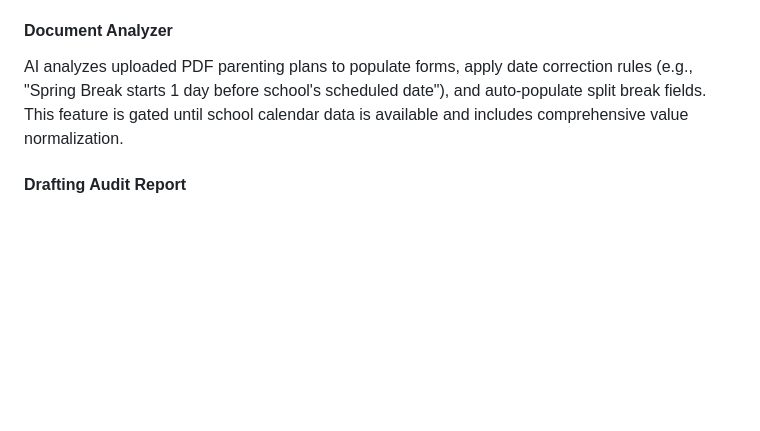
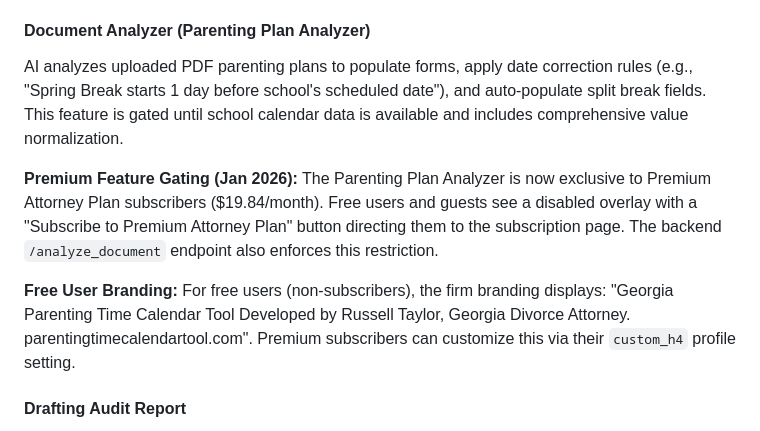
Before and after one commit to rwtrwt/PTCT2, a Markdown page: replit.md, the part around the change. Drawn GitHub-style; blank space fills up the shorter version.

Commit message:
Add premium feature gating and update branding for free users
Update documentation to reflect premium feature gating for the Parenting Plan Analyzer and new branding for free users.

Replit-Commit-Author: Agent
Replit-Commit-Session-Id: 03160c40-5682-4b93-b6e7-cf660f86b600
Replit-Commit-Checkpoint-Type: full_checkpoint
Replit-Commit-Event-Id: 50a66ce7-546f-44c8-b367-9357eca9019d
Replit-Commit-Screenshot-Url: https://storage.googleapis.com/screenshot-production-us-central1/2b2ce3af-473d-4ebc-84fa-5a82b09f32b1/03160c40-5682-4b93-b6e7-cf660f86b600/isv7xEp

```diff
--- a/replit.md
+++ b/replit.md
@@ -64,8 +64,14 @@ If OCR fails to extract Thanksgiving Break (common due to garbled text), the sys
 
 Both methods include specific rules for classifying breaks (e.g., Christmas, Winter, Fall) and critical logic for Christmas break extension into January. For complex PDFs, it supplements text extraction with visual shading detection, using weekend-aware gap bridging. Strict rules ensure accurate date range boundary interpretation and exclusion of non-student holidays (e.g., "Teacher Planning," "Independent Learning Days"). The system includes logic to handle ongoing breaks and deduplicate Fall Break entries. An Admin Calendar Database, with `SchoolEntity` and `SchoolCalendar` models, stores uploaded calendars and analysis results, supported by an Admin GUI for full management.
 
-#### Document Analyzer
+#### Document Analyzer (Parenting Plan Analyzer)
 AI analyzes uploaded PDF parenting plans to populate forms, apply date correction rules (e.g., "Spring Break starts 1 day before school's scheduled date"), and auto-populate split break fields. This feature is gated until school calendar data is available and includes comprehensive value normalization.
+
+**Premium Feature Gating (Jan 2026):**
+The Parenting Plan Analyzer is now exclusive to Premium Attorney Plan subscribers ($19.84/month). Free users and guests see a disabled overlay with a "Subscribe to Premium Attorney Plan" button directing them to the subscription page. The backend `/analyze_document` endpoint also enforces this restriction.
+
+**Free User Branding:**
+For free users (non-subscribers), the firm branding displays: "Georgia Parenting Time Calendar Tool Developed by Russell Taylor, Georgia Divorce Attorney. parentingtimecalendartool.com". Premium subscribers can customize this via their `custom_h4` profile setting.
 
 #### Drafting Audit Report
 Generates detailed audit reports for parenting plans, identifying novel provisions, ambiguities, drafting errors, omissions, and areas for clarity, with categorized findings and suggested revisions.
```
